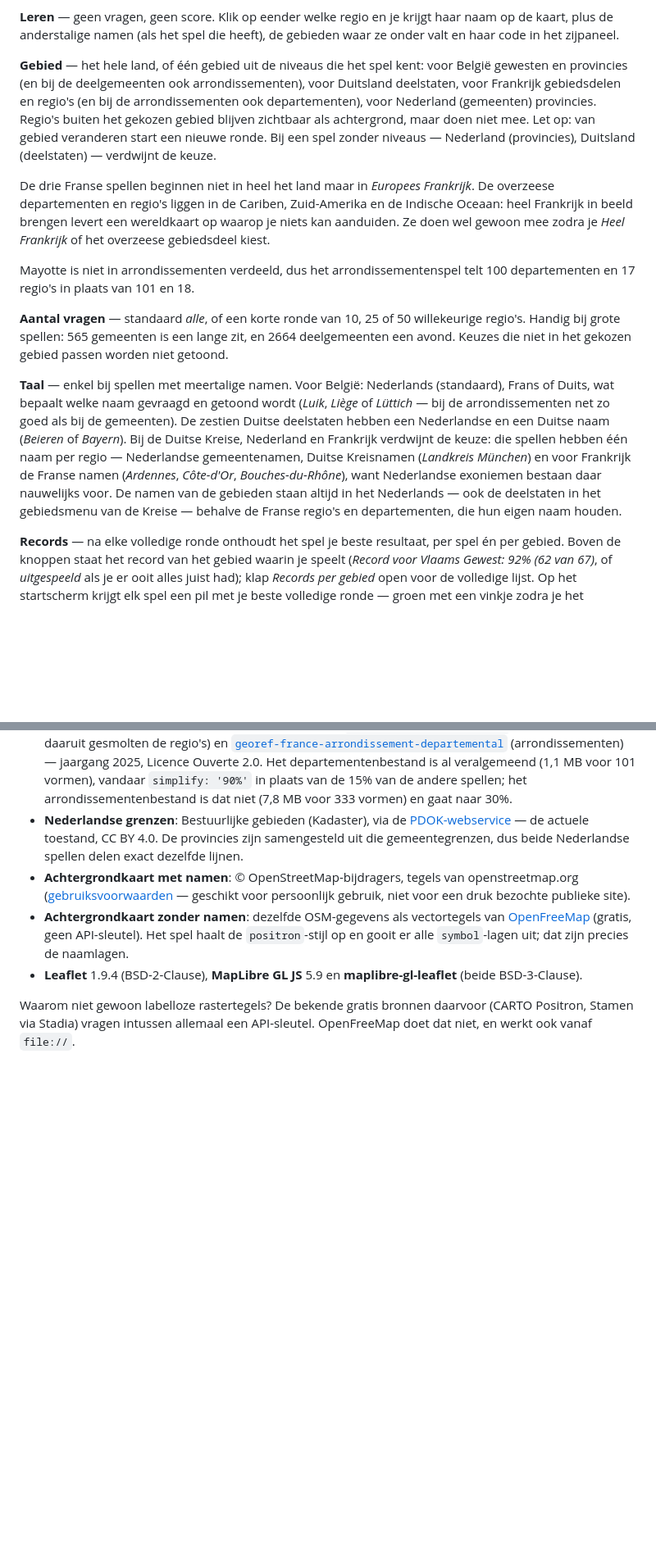
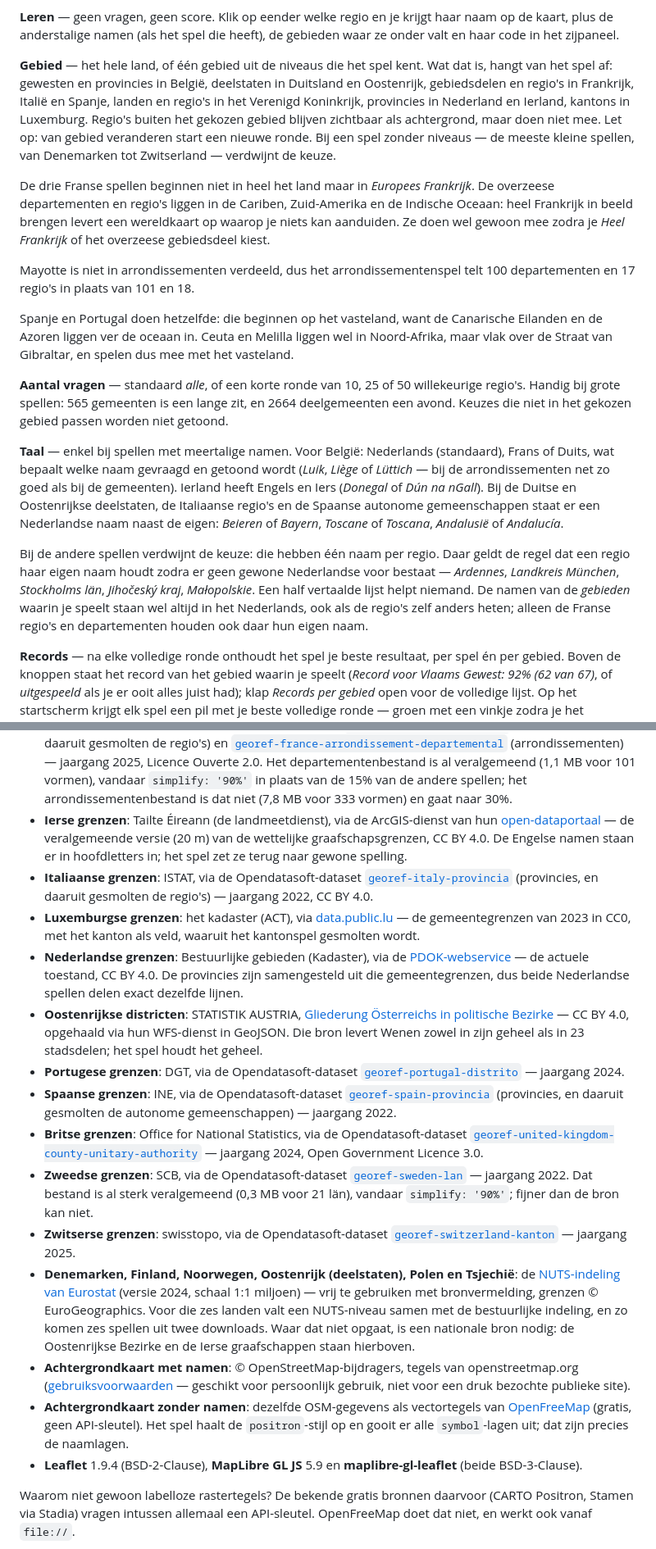
Before and after one commit to lennard-rty/AdministrativeRegionGuessr, a Markdown page: README.md, 2 parts joined by grey strips. Shown at 82% size. Rendered like a GitHub page; blank space fills up the shorter version.

Commit message:
Documented the eighteen new games in the README
The list of games at the top, the areas you can play in, which games have a language
choice and which do not, the downloads that are now shared, and the sources with their
licences.

The rule about names is written down there as well, because it comes up with every new
country: a region keeps its own name unless an ordinary Dutch one exists, and the areas
you play in are always Dutch.

Co-Authored-By: Claude Opus 5 (1M context) <noreply@anthropic.com>

```diff
--- a/README.md
+++ b/README.md
@@ -75,13 +93,13 @@ tonen je pogingen voor deze vraag.
 kaart, plus de anderstalige namen (als het spel die heeft), de gebieden waar ze onder valt
 en haar code in het zijpaneel.
 
-**Gebied** — het hele land, of één gebied uit de niveaus die het spel kent: voor België
-gewesten en provincies (en bij de deelgemeenten ook arrondissementen), voor Duitsland
-deelstaten, voor Frankrijk gebiedsdelen en regio's (en bij de arrondissementen ook
-departementen), voor Nederland (gemeenten) provincies. Regio's buiten het gekozen gebied
-blijven zichtbaar als achtergrond, maar doen niet mee. Let op: van gebied veranderen start
-een nieuwe ronde. Bij een spel zonder niveaus — Nederland (provincies), Duitsland
-(deelstaten) — verdwijnt de keuze.
+**Gebied** — het hele land, of één gebied uit de niveaus die het spel kent. Wat dat is,
+hangt van het spel af: gewesten en provincies in België, deelstaten in Duitsland en
+Oostenrijk, gebiedsdelen en regio's in Frankrijk, Italië en Spanje, landen en regio's in
+het Verenigd Koninkrijk, provincies in Nederland en Ierland, kantons in Luxemburg. Regio's
+buiten het gekozen gebied blijven zichtbaar als achtergrond, maar doen niet mee. Let op:
+van gebied veranderen start een nieuwe ronde. Bij een spel zonder niveaus — de meeste
+kleine spellen, van Denemarken tot Zwitserland — verdwijnt de keuze.
 
 De drie Franse spellen beginnen niet in heel het land maar in *Europees Frankrijk*. De
 overzeese departementen en regio's liggen in de Cariben, Zuid-Amerika en de Indische Oceaan:
@@ -91,20 +109,27 @@ doen wel gewoon mee zodra je *Heel Frankrijk* of het overzeese gebiedsdeel kiest
 Mayotte is niet in arrondissementen verdeeld, dus het arrondissementenspel telt 100
 departementen en 17 regio's in plaats van 101 en 18.
 
+Spanje en Portugal doen hetzelfde: die beginnen op het vasteland, want de Canarische
+Eilanden en de Azoren liggen ver de oceaan in. Ceuta en Melilla liggen wel in Noord-Afrika,
+maar vlak over de Straat van Gibraltar, en spelen dus mee met het vasteland.
+
 **Aantal vragen** — standaard *alle*, of een korte ronde van 10, 25 of 50 willekeurige
 regio's. Handig bij grote spellen: 565 gemeenten is een lange zit, en 2664 deelgemeenten
 een avond. Keuzes die niet in het gekozen gebied passen worden niet getoond.
 
 **Taal** — enkel bij spellen met meertalige namen. Voor België: Nederlands (standaard),
 Frans of Duits, wat bepaalt welke naam gevraagd en getoond wordt (*Luik*, *Liège* of
-*Lüttich* — bij de arrondissementen net zo goed als bij de gemeenten). De zestien Duitse
-deelstaten hebben een Nederlandse en een Duitse naam (*Beieren* of *Bayern*). Bij de Duitse
-Kreise, Nederland en Frankrijk verdwijnt de keuze: die spellen hebben één naam per regio —
-Nederlandse gemeentenamen, Duitse Kreisnamen (*Landkreis München*) en voor Frankrijk de
-Franse namen (*Ardennes*, *Côte-d'Or*, *Bouches-du-Rhône*), want Nederlandse exoniemen
-bestaan daar nauwelijks voor. De namen van de gebieden staan altijd in het Nederlands — ook
-de deelstaten in het gebiedsmenu van de Kreise — behalve de Franse regio's en departementen,
-die hun eigen naam houden.
+*Lüttich* — bij de arrondissementen net zo goed als bij de gemeenten). Ierland heeft Engels
+en Iers (*Donegal* of *Dún na nGall*). Bij de Duitse en Oostenrijkse deelstaten, de
+Italiaanse regio's en de Spaanse autonome gemeenschappen staat er een Nederlandse naam
+naast de eigen: *Beieren* of *Bayern*, *Toscane* of *Toscana*, *Andalusië* of *Andalucía*.
+
+Bij de andere spellen verdwijnt de keuze: die hebben één naam per regio. Daar geldt de
+regel dat een regio haar eigen naam houdt zodra er geen gewone Nederlandse voor bestaat —
+*Ardennes*, *Landkreis München*, *Stockholms län*, *Jihočeský kraj*, *Małopolskie*. Een
+half vertaalde lijst helpt niemand. De namen van de *gebieden* waarin je speelt staan wel
+altijd in het Nederlands, ook als de regio's zelf anders heten; alleen de Franse regio's en
+departementen houden ook daar hun eigen naam.
 
 **Records** — na elke volledige ronde onthoudt het spel je beste resultaat, per spel én per
 gebied. Boven de knoppen staat het record van het gebied waarin je speelt (*Record voor
@@ -330,10 +357,42 @@ geen provincie, en verdwijnt dus gewoon uit het provinciemenu.
   veralgemeend (1,1 MB voor 101 vormen), vandaar `simplify: '90%'` in plaats van de 15% van
   de andere spellen; het arrondissementenbestand is dat niet (7,8 MB voor 333 vormen) en
   gaat naar 30%.
+- **Ierse grenzen**: Tailte Éireann (de landmeetdienst), via de ArcGIS-dienst van hun
+  [open-dataportaal](https://data-osi.opendata.arcgis.com/) — de veralgemeende versie
+  (20 m) van de wettelijke graafschapsgrenzen, CC BY 4.0. De Engelse namen staan er in
+  hoofdletters in; het spel zet ze terug naar gewone spelling.
+- **Italiaanse grenzen**: ISTAT, via de Opendatasoft-dataset [`georef-italy-provincia`](https://public.opendatasoft.com/explore/dataset/georef-italy-provincia/)
+  (provincies, en daaruit gesmolten de regio's) — jaargang 2022, CC BY 4.0.
+- **Luxemburgse grenzen**: het kadaster (ACT), via
+  [data.public.lu](https://data.public.lu/en/datasets/limites-administratives-du-grand-duche-de-luxembourg/) —
+  de gemeentegrenzen van 2023 in CC0, met het kanton als veld, waaruit het kantonspel
+  gesmolten wordt.
 - **Nederlandse grenzen**: Bestuurlijke gebieden (Kadaster), via de
   [PDOK-webservice](https://www.pdok.nl/introductie/-/article/bestuurlijke-gebieden) —
   de actuele toestand, CC BY 4.0. De provincies zijn samengesteld uit die gemeentegrenzen,
   dus beide Nederlandse spellen delen exact dezelfde lijnen.
+- **Oostenrijkse districten**: STATISTIK AUSTRIA,
+  [Gliederung Österreichs in politische Bezirke](https://data.statistik.gv.at/web/meta.jsp?dataset=OGDEXT_POLBEZ_1) —
+  CC BY 4.0, opgehaald via hun WFS-dienst in GeoJSON. Die bron levert Wenen zowel in zijn
+  geheel als in 23 stadsdelen; het spel houdt het geheel.
+- **Portugese grenzen**: DGT, via de Opendatasoft-dataset [`georef-portugal-distrito`](https://public.opendatasoft.com/explore/dataset/georef-portugal-distrito/) —
+  jaargang 2024.
+- **Spaanse grenzen**: INE, via de Opendatasoft-dataset [`georef-spain-provincia`](https://public.opendatasoft.com/explore/dataset/georef-spain-provincia/)
+  (provincies, en daaruit gesmolten de autonome gemeenschappen) — jaargang 2022.
+- **Britse grenzen**: Office for National Statistics, via de Opendatasoft-dataset
+  [`georef-united-kingdom-county-unitary-authority`](https://public.opendatasoft.com/explore/dataset/georef-united-kingdom-county-unitary-authority/) — jaargang 2024, Open Government
+  Licence 3.0.
+- **Zweedse grenzen**: SCB, via de Opendatasoft-dataset [`georef-sweden-lan`](https://public.opendatasoft.com/explore/dataset/georef-sweden-lan/) —
+  jaargang 2022. Dat bestand is al sterk veralgemeend (0,3 MB voor 21 län), vandaar
+  `simplify: '90%'`; fijner dan de bron kan niet.
+- **Zwitserse grenzen**: swisstopo, via de Opendatasoft-dataset [`georef-switzerland-kanton`](https://public.opendatasoft.com/explore/dataset/georef-switzerland-kanton/) —
+  jaargang 2025.
+- **Denemarken, Finland, Noorwegen, Oostenrijk (deelstaten), Polen en Tsjechië**: de
+  [NUTS-indeling van Eurostat](https://ec.europa.eu/eurostat/web/gisco/geodata/statistical-units/territorial-units-statistics)
+  (versie 2024, schaal 1:1 miljoen) — vrij te gebruiken met bronvermelding, grenzen
+  © EuroGeographics. Voor die zes landen valt een NUTS-niveau samen met de bestuurlijke
+  indeling, en zo komen zes spellen uit twee downloads. Waar dat niet opgaat, is een
+  nationale bron nodig: de Oostenrijkse Bezirke en de Ierse graafschappen staan hierboven.
 - **Achtergrondkaart met namen**: © OpenStreetMap-bijdragers, tegels van openstreetmap.org
   ([gebruiksvoorwaarden](https://operations.osmfoundation.org/policies/tiles/) — geschikt
   voor persoonlijk gebruik, niet voor een druk bezochte publieke site).
```
Also changed, not shown: other parts of README.md (+22 -2 lines).
